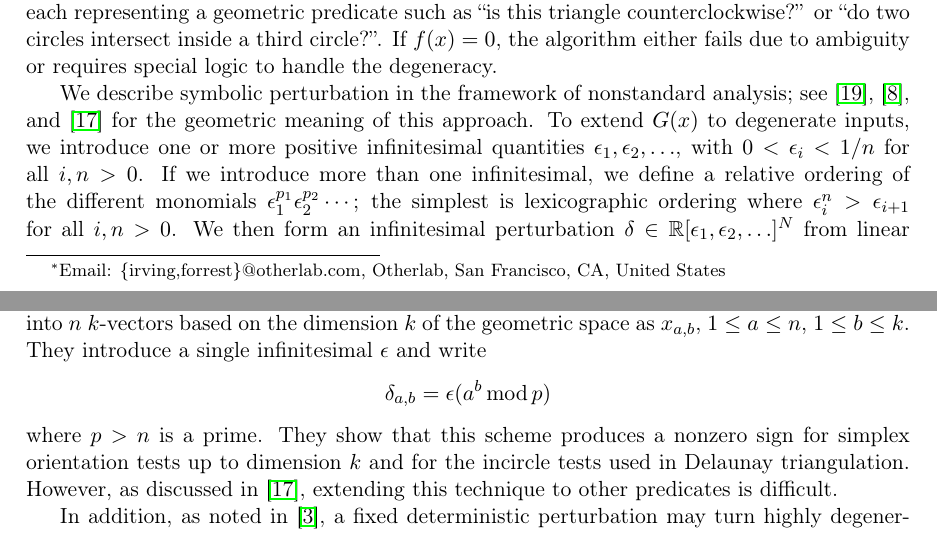
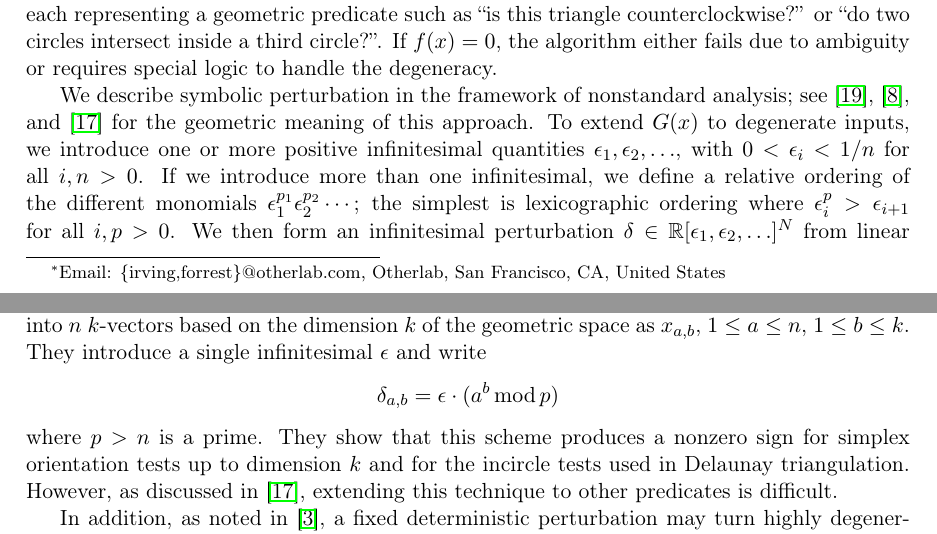
Before and after one commit to otherlab/perturb, a LaTeX paper (perturb.tex): two parts of pages 1 and 2 of 15, joined at a grey line, cut so that both start at the same text. Compiled offline with pdfLaTeX.

Commit message:
Two minor tweaks

```diff
--- a/perturb.tex
+++ b/perturb.tex
@@ -94,7 +94,7 @@ We describe symbolic perturbation in the framework of nonstandard analysis; see
 and \cite{seidel1998nature} for the geometric meaning of this approach.  To extend $G(x)$ to degenerate inputs, we introduce one
 or more positive infinitesimal quantities $\epsilon_1, \epsilon_2, \ldots$, with $0 < \epsilon_i < 1/n$ for all $i,n > 0$.  If
 we introduce more than one infinitesimal, we define a relative ordering of the different monomials $\epsilon_1^{p_1} \epsilon_2^{p_2} \cdots$;
-the simplest is lexicographic ordering where $\epsilon_i^n > \epsilon_{i+1}$ for all $i,n > 0$.
+the simplest is lexicographic ordering where $\epsilon_i^p > \epsilon_{i+1}$ for all $i,p > 0$.
 We then form an infinitesimal perturbation $\delta \in \R[\epsilon_1,\epsilon_2, \ldots]^N$ from
 linear combinations of the infinitesimals (here $\R[\epsilon_i]$ is the ring of multivariate polynomials over $\R$ generated by $\epsilon_i$), and evaluate
 \begin{linenomath*}
@@ -118,7 +118,7 @@ number of coefficients before finding a nonzero.
 {\bf Emiris and Canny's deterministic linear scheme} \cite{emiris1992efficient} arranges the input coordinates into $n$ $k$-vectors based on the dimension
 $k$ of the geometric space as $x_{a,b}$, $1 \le a \le n$, $1 \le b \le k$.  They introduce a single infinitesimal $\epsilon$ and write
 \begin{linenomath*}
-$$\delta_{a,b} = \epsilon (a^b \operatorname{mod} p)$$
+$$\delta_{a,b} = \epsilon \cdot (a^b \operatorname{mod} p)$$
 \end{linenomath*}
 where $p > n$ is a prime.  They show that this scheme produces a nonzero sign for simplex orientation tests up to dimension $k$ and for
 the incircle tests used in Delaunay triangulation.  However, as discussed in \cite{seidel1998nature}, extending this technique to other predicates
```
